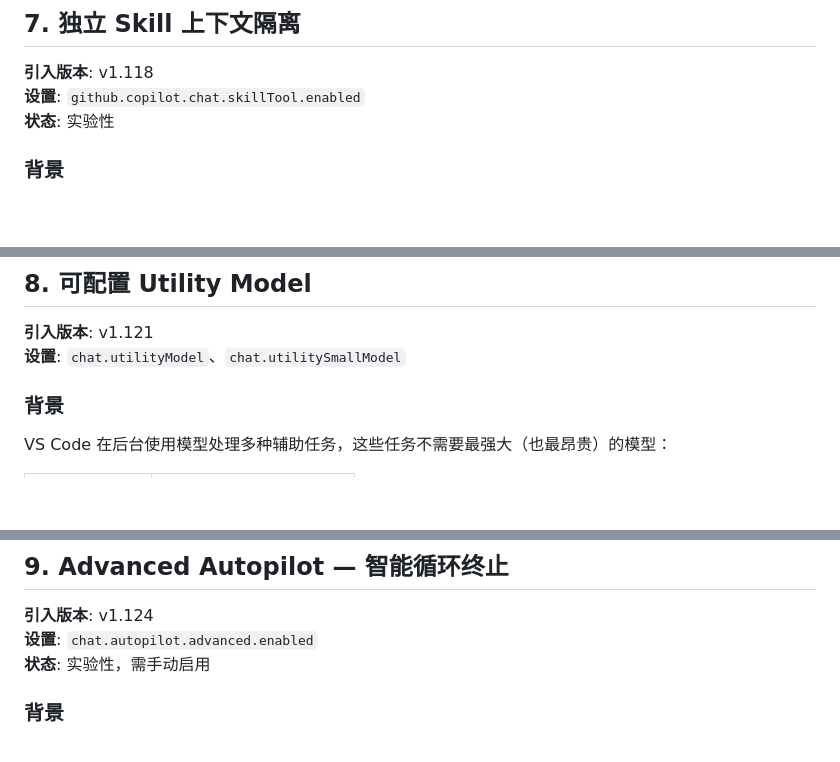
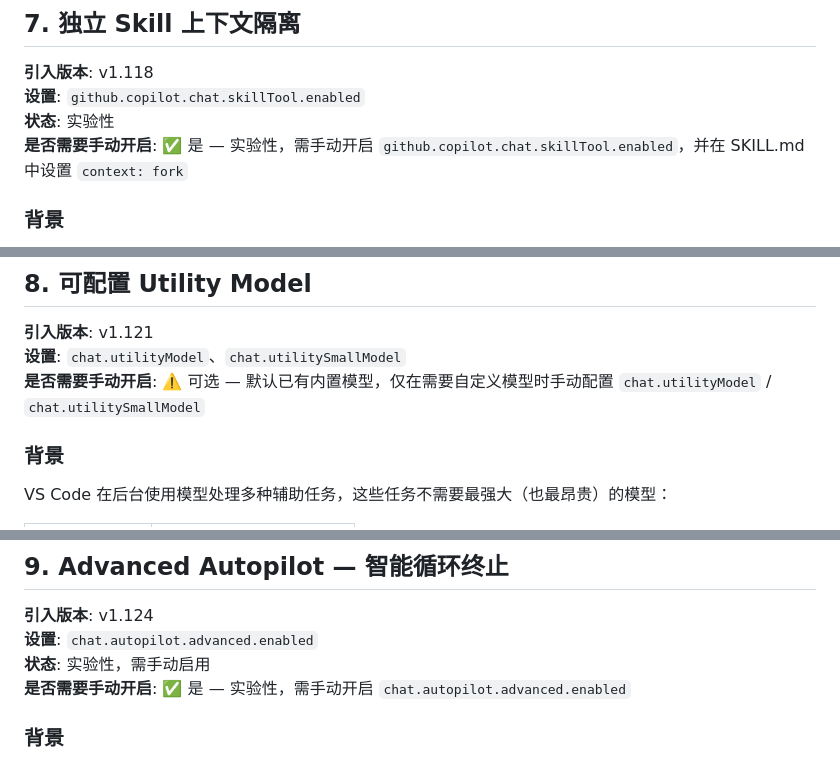
Before and after one commit to nickhou1983/Github-Sop, a Markdown page: VSCode/vscode-token-optimization-techniques.md, 3 parts joined by grey strips. Drawn GitHub-style; blank space fills up the shorter version.

```diff
--- a/VSCode/vscode-token-optimization-techniques.md
+++ b/VSCode/vscode-token-optimization-techniques.md
@@ -312,6 +318,7 @@ Todo 列表帮助 Agent 在复杂多步任务中保持方向感。但主模型
 **引入版本**: v1.118
 **设置**: `github.copilot.chat.skillTool.enabled`
 **状态**: 实验性
+**是否需要手动开启**: ✅ 是 — 实验性，需手动开启 `github.copilot.chat.skillTool.enabled`，并在 SKILL.md 中设置 `context: fork`
 
 ### 背景
 
@@ -357,6 +364,7 @@ context: fork    # ← 关键配置：独立上下文
 
 **引入版本**: v1.121
 **设置**: `chat.utilityModel`、`chat.utilitySmallModel`
+**是否需要手动开启**: ⚠️ 可选 — 默认已有内置模型，仅在需要自定义模型时手动配置 `chat.utilityModel` / `chat.utilitySmallModel`
 
 ### 背景
 
@@ -394,6 +402,7 @@ VS Code 在后台使用模型处理多种辅助任务，这些任务不需要最
 **引入版本**: v1.124
 **设置**: `chat.autopilot.advanced.enabled`
 **状态**: 实验性，需手动启用
+**是否需要手动开启**: ✅ 是 — 实验性，需手动开启 `chat.autopilot.advanced.enabled`
 
 ### 背景
 
```
Also changed, not shown: other parts of VSCode/vscode-token-optimization-techniques.md (+7 -0 lines).
